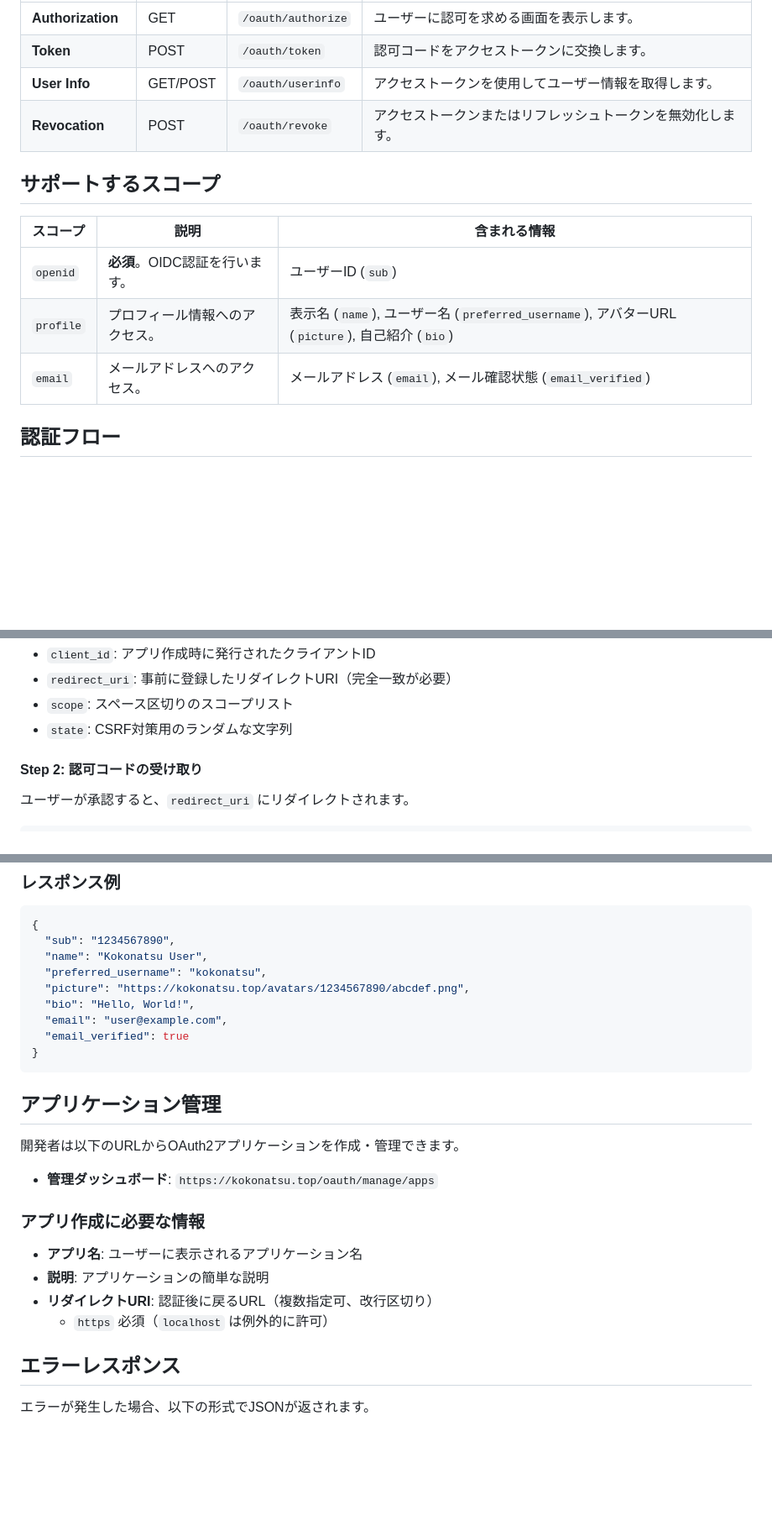
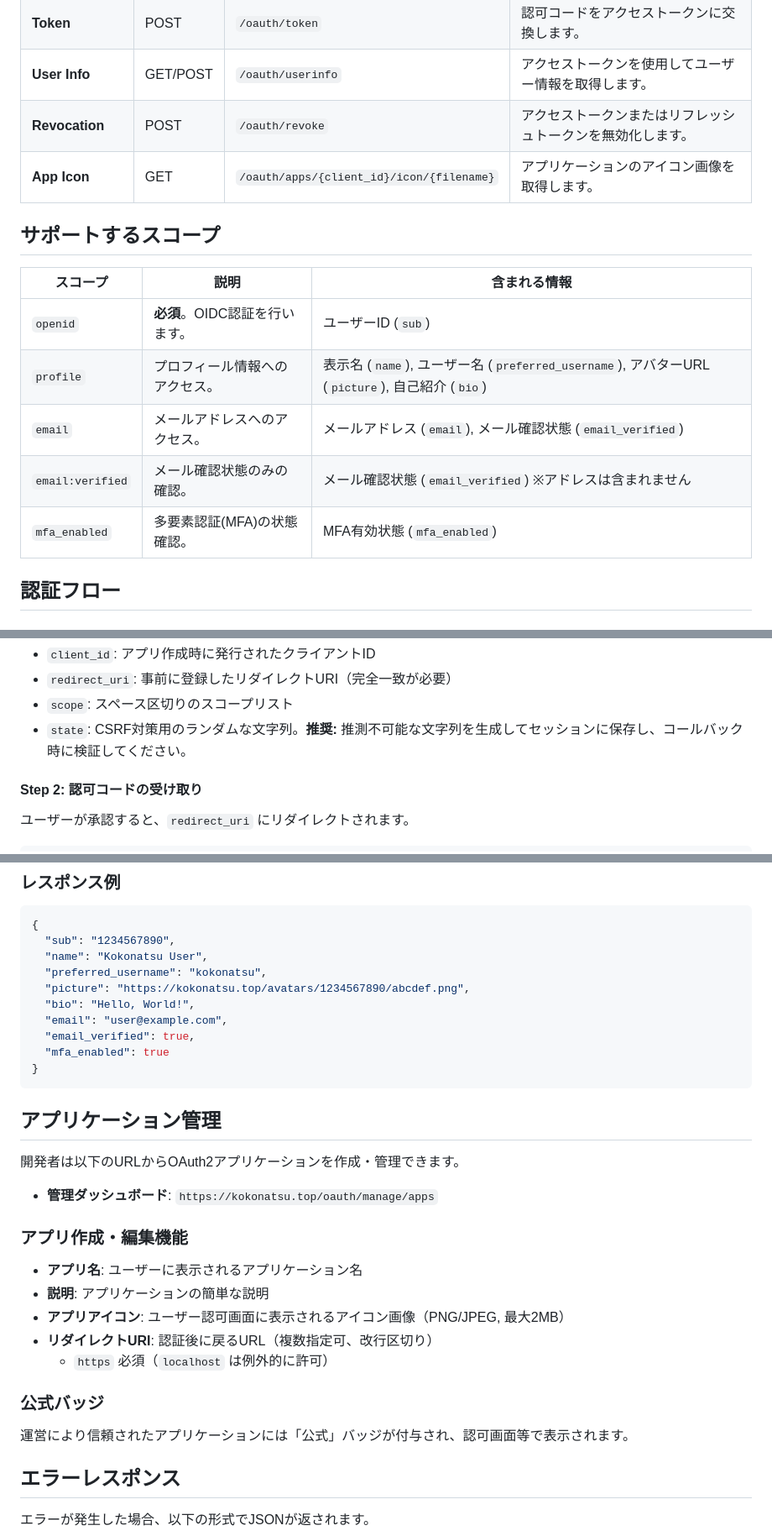
Before and after one commit to maruta-yadeeeeee/kokonatsu-document, a Markdown page: kokonatsu-oauth2.md, 3 parts joined by grey strips. Shown: that part at 84% size. Drawn GitHub-style; blank space fills up the shorter version.

Commit message:
Add app icon endpoint and update app creation info
Added app icon retrieval endpoint and updated related sections.

````diff
--- a/kokonatsu-oauth2.md
+++ b/kokonatsu-oauth2.md
@@ -30,6 +30,7 @@ OIDC互換のライブラリを使用する場合、以下のディスカバリU
 | **Token** | POST | `/oauth/token` | 認可コードをアクセストークンに交換します。 |
 | **User Info** | GET/POST | `/oauth/userinfo` | アクセストークンを使用してユーザー情報を取得します。 |
 | **Revocation** | POST | `/oauth/revoke` | アクセストークンまたはリフレッシュトークンを無効化します。 |
+| **App Icon** | GET | `/oauth/apps/{client_id}/icon/{filename}` | アプリケーションのアイコン画像を取得します。 |
 
 ## サポートするスコープ
 
@@ -38,6 +39,8 @@ OIDC互換のライブラリを使用する場合、以下のディスカバリU
 | `openid` | **必須**。OIDC認証を行います。 | ユーザーID (`sub`) |
 | `profile` | プロフィール情報へのアクセス。 | 表示名 (`name`), ユーザー名 (`preferred_username`), アバターURL (`picture`), 自己紹介 (`bio`) |
 | `email` | メールアドレスへのアクセス。 | メールアドレス (`email`), メール確認状態 (`email_verified`) |
+| `email:verified` | メール確認状態のみの確認。 | メール確認状態 (`email_verified`) ※アドレスは含まれません |
+| `mfa_enabled` | 多要素認証(MFA)の状態確認。 | MFA有効状態 (`mfa_enabled`) |
 
 ## 認証フロー
 
@@ -61,7 +64,7 @@ GET /oauth/authorize?
 - `client_id`: アプリ作成時に発行されたクライアントID
 - `redirect_uri`: 事前に登録したリダイレクトURI（完全一致が必要）
 - `scope`: スペース区切りのスコープリスト
-- `state`: CSRF対策用のランダムな文字列
+- `state`: CSRF対策用のランダムな文字列。**推奨:** 推測不可能な文字列を生成してセッションに保存し、コールバック時に検証してください。
 
 #### Step 2: 認可コードの受け取り
 
@@ -139,7 +142,8 @@ Authorization: Bearer {ACCESS_TOKEN}
   "picture": "https://kokonatsu.top/avatars/1234567890/abcdef.png",
   "bio": "Hello, World!",
   "email": "user@example.com",
-  "email_verified": true
+  "email_verified": true,
+  "mfa_enabled": true
 }
 ```
 
@@ -149,11 +153,15 @@ Authorization: Bearer {ACCESS_TOKEN}
 
 - **管理ダッシュボード**: `https://kokonatsu.top/oauth/manage/apps`
 
-### アプリ作成に必要な情報
+### アプリ作成・編集機能
 - **アプリ名**: ユーザーに表示されるアプリケーション名
 - **説明**: アプリケーションの簡単な説明
+- **アプリアイコン**: ユーザー認可画面に表示されるアイコン画像（PNG/JPEG, 最大2MB）
 - **リダイレクトURI**: 認証後に戻るURL（複数指定可、改行区切り）
   - `https` 必須（`localhost` は例外的に許可）
+
+### 公式バッジ
+運営により信頼されたアプリケーションには「公式」バッジが付与され、認可画面等で表示されます。
 
 ## エラーレスポンス
 
````
